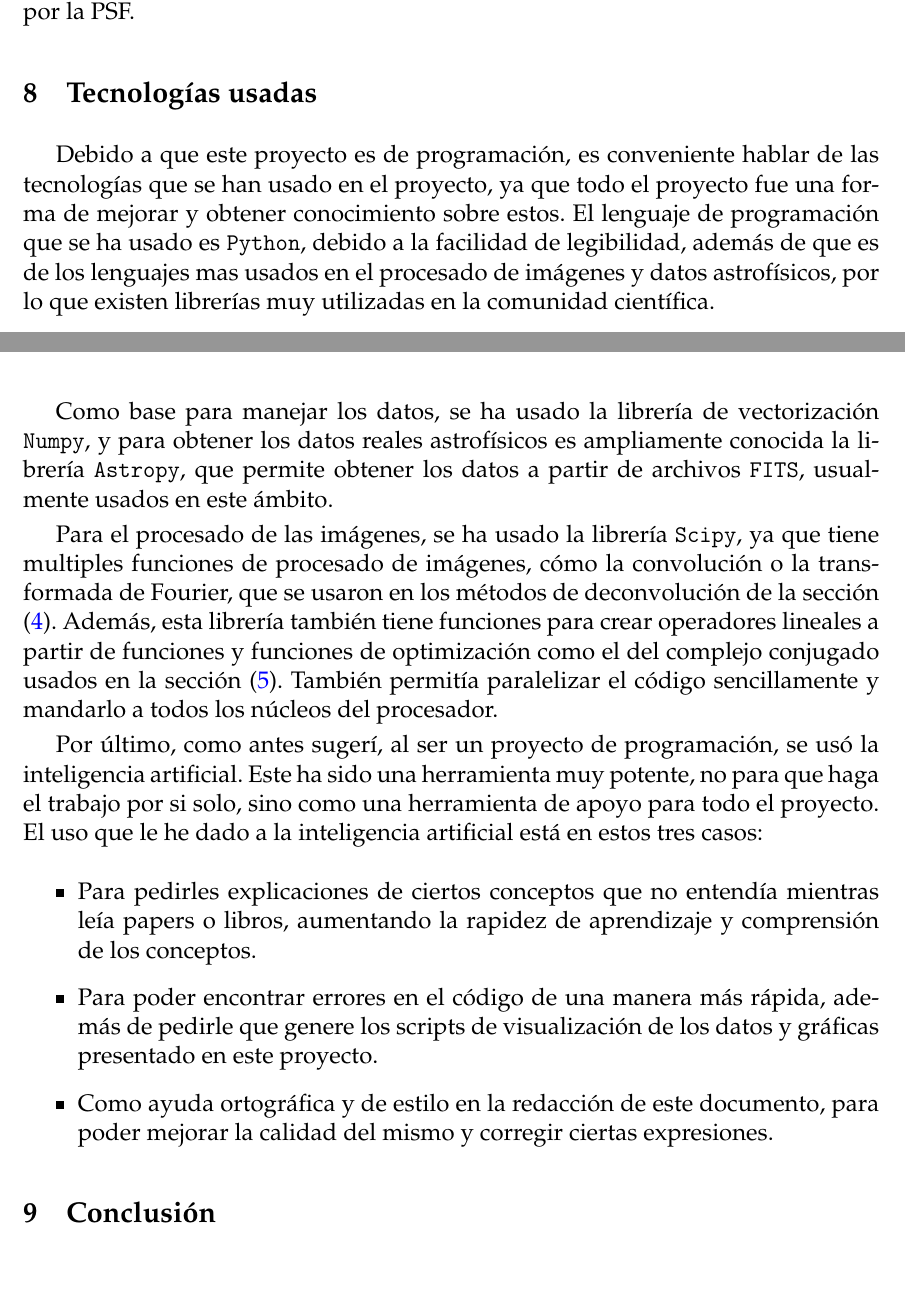
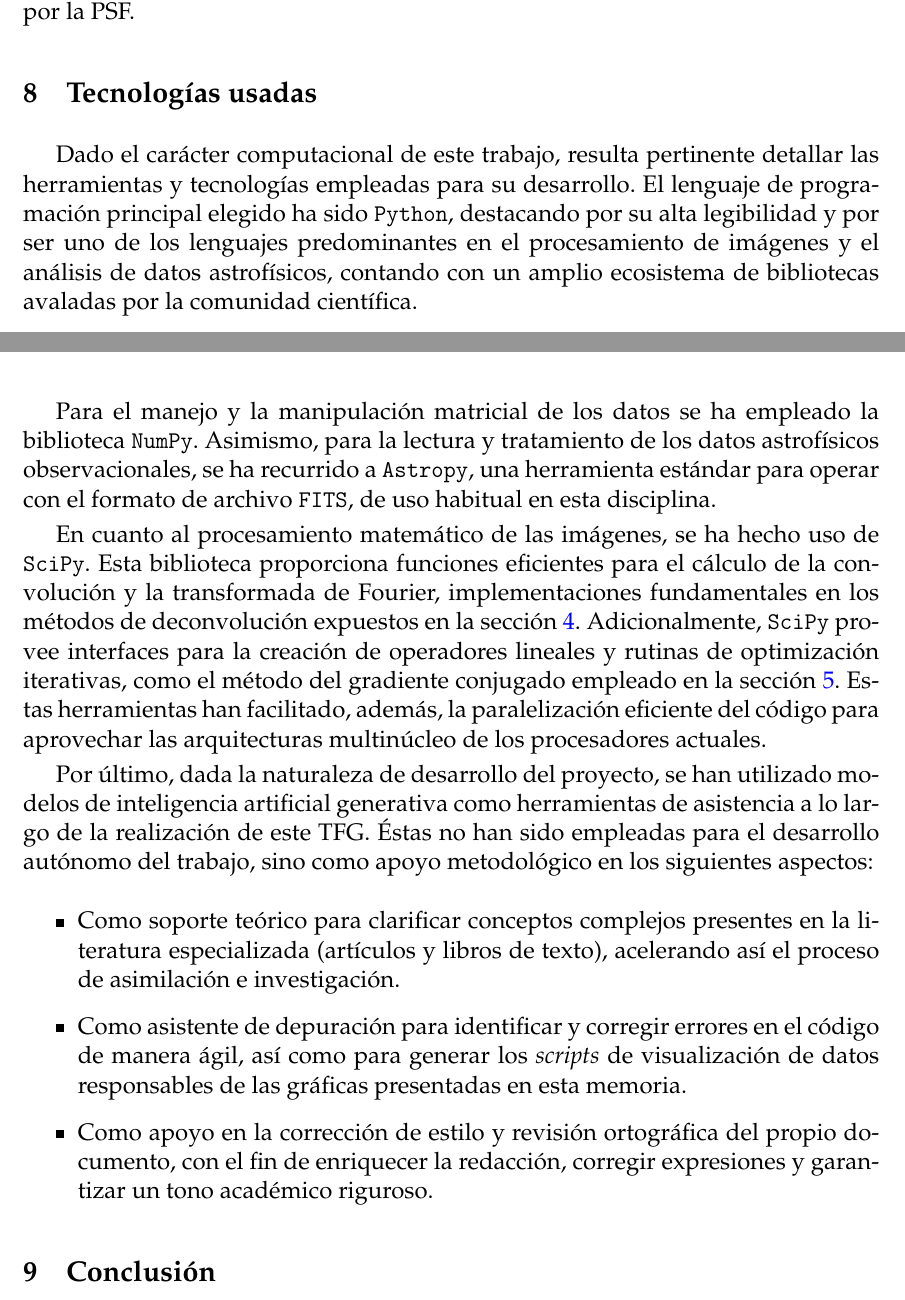
Before and after one commit to pablooreugr/TFG, a LaTeX document (docs/main.tex, which reads docs/content/08_TecnologiasUsadas.tex): two parts of pages 40 and 41 of 42, joined at a grey line, cut so that both start at the same text. Compiled offline with pdfLaTeX.

Commit message:
antes de arreglarlo

```diff
--- a/docs/content/08_TecnologiasUsadas.tex
+++ b/docs/content/08_TecnologiasUsadas.tex
@@ -1,16 +1,15 @@
 % !TeX root = ../main.tex
+\section{Tecnologías usadas}
+Dado el carácter computacional de este trabajo, resulta pertinente detallar las herramientas y tecnologías empleadas para su desarrollo. El lenguaje de programación principal elegido ha sido \texttt{Python}, destacando por su alta legibilidad y por ser uno de los lenguajes predominantes en el procesamiento de imágenes y el análisis de datos astrofísicos, contando con un amplio ecosistema de bibliotecas avaladas por la comunidad científica.
 
-\section{Tecnologías usadas}
-Debido a que este proyecto es de programación, es conveniente hablar de las tecnologías que se han usado en el proyecto, ya que todo el proyecto fue una forma de mejorar y obtener conocimiento sobre estos. El lenguaje de programación que se ha usado es \texttt{Python}, debido a la facilidad de legibilidad, además de que es de los lenguajes mas usados en el procesado de imágenes y datos astrofísicos, por lo que existen librerías muy utilizadas en la comunidad científica.
+Para el manejo y la manipulación matricial de los datos se ha empleado la biblioteca \texttt{NumPy}. Asimismo, para la lectura y tratamiento de los datos astrofísicos observacionales, se ha recurrido a \texttt{Astropy}, una herramienta estándar para operar con el formato de archivo \texttt{FITS}, de uso habitual en esta disciplina.
 
-Como base para manejar los datos, se ha usado la librería de vectorización \texttt{Numpy}, y para obtener los datos reales astrofísicos es ampliamente conocida la librería \texttt{Astropy}, que permite obtener los datos a partir de archivos \texttt{FITS}, usualmente usados en este ámbito.
+En cuanto al procesamiento matemático de las imágenes, se ha hecho uso de \texttt{SciPy}. Esta biblioteca proporciona funciones eficientes para el cálculo de la convolución y la transformada de Fourier, implementaciones fundamentales en los métodos de deconvolución expuestos en la sección \ref{sec:metodosDeconvolucion}. Adicionalmente, \texttt{SciPy} provee interfaces para la creación de operadores lineales y rutinas de optimización iterativas, como el método del gradiente conjugado empleado en la sección \ref{sec:metodoDes}. Estas herramientas han facilitado, además, la paralelización eficiente del código para aprovechar las arquitecturas multinúcleo de los procesadores actuales.
 
-Para el procesado de las imágenes, se ha usado la librería \texttt{Scipy}, ya que tiene multiples funciones de procesado de imágenes, cómo la convolución o la transformada de Fourier, que se usaron en los métodos de deconvolución de la sección (\ref{sec:metodosDeconvolucion}). Además, esta librería también tiene funciones para crear operadores lineales a partir de funciones y funciones de optimización como el del complejo conjugado usados en la sección (\ref{sec:metodoDes}). También permitía paralelizar el código sencillamente y mandarlo a todos los núcleos del procesador.
-
-Por último, como antes sugerí, al ser un proyecto de programación, se usó la inteligencia artificial. Este ha sido una herramienta muy potente, no para que haga el trabajo por si solo, sino como una herramienta de apoyo para todo el proyecto. El uso que le he dado a la inteligencia artificial está en estos tres casos:
+Por último, dada la naturaleza de desarrollo del proyecto, se han utilizado modelos de inteligencia artificial generativa como herramientas de asistencia a lo largo de la realización de este TFG. Éstas no han sido empleadas para el desarrollo autónomo del trabajo, sino como apoyo metodológico en los siguientes aspectos:
 
 \begin{itemize}
-    \item Para pedirles explicaciones de ciertos conceptos que no entendía mientras leía papers o libros, aumentando la rapidez de aprendizaje y comprensión de los conceptos.
-    \item Para poder encontrar errores en el código de una manera más rápida, además de pedirle que genere los scripts de visualización de los datos y gráficas presentado en este proyecto.
-    \item Como ayuda ortográfica y de estilo en la redacción de este documento, para poder mejorar la calidad del mismo y corregir ciertas expresiones.
+    \item Como soporte teórico para clarificar conceptos complejos presentes en la literatura especializada (artículos y libros de texto), acelerando así el proceso de asimilación e investigación.
+    \item Como asistente de depuración para identificar y corregir errores en el código de manera ágil, así como para generar los \textit{scripts} de visualización de datos responsables de las gráficas presentadas en esta memoria.
+    \item Como apoyo en la corrección de estilo y revisión ortográfica del propio documento, con el fin de enriquecer la redacción, corregir expresiones y garantizar un tono académico riguroso.
 \end{itemize}
```
